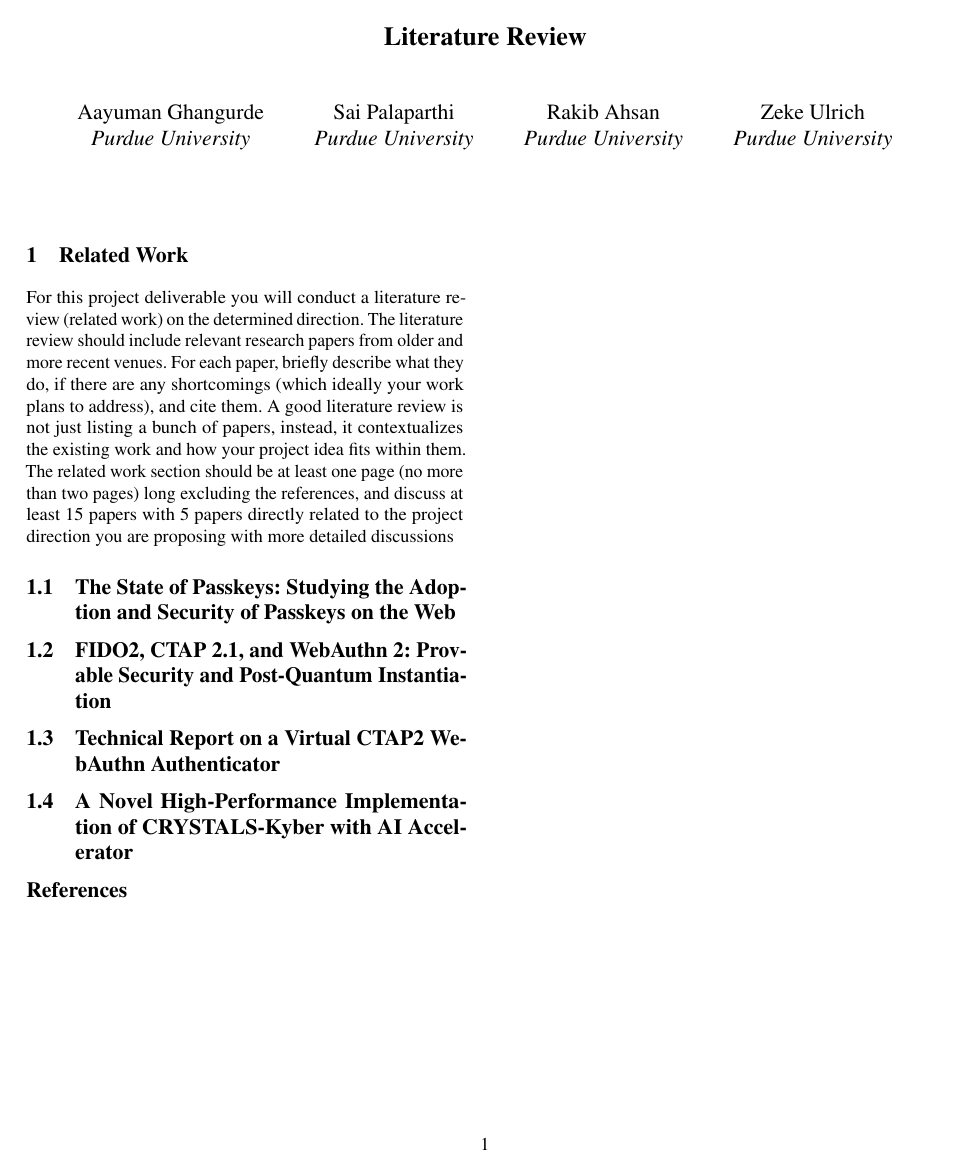
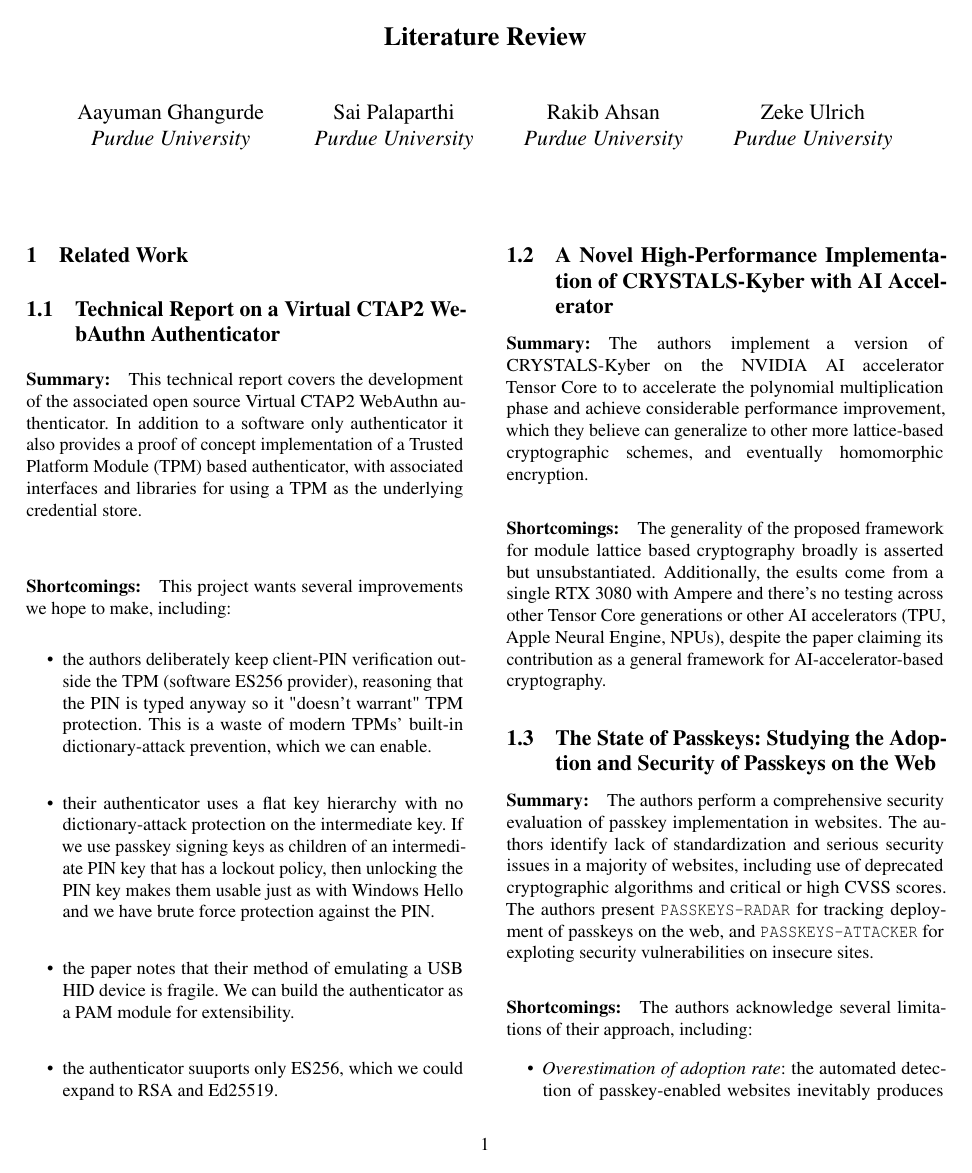
Before and after one commit to zkeulr/ECE50877, a LaTeX document (literature_review/literature_review.tex): the whole page before the commit and page 1 of 2 after it. Compiled offline with pdfLaTeX; a LaTeX package or settings file that is missing is left out.

Commit message:
Lit review for four papers

```diff
--- a/literature_review/literature_review.tex
+++ b/literature_review/literature_review.tex
@@ -137,13 +137,73 @@
 \section{Related Work}
 %-------------------------------------------------------------------------------
 
-For this project deliverable you will conduct a literature review (related work) on the determined direction. The
-literature review should include relevant research papers from older and more recent venues. For each paper,
-briefly describe what they do, if there are any shortcomings (which ideally your work plans to address), and cite
-them. A good literature review is not just listing a bunch of papers, instead, it contextualizes the existing work
-and how your project idea fits within them. The related work section should be at least one page (no more than two
-pages) long excluding the references, and discuss at least 15 papers with 5 papers directly related to the project
-direction you are proposing with more detailed discussions
+
+\subsection{Technical Report on a Virtual CTAP2 WebAuthn Authenticator}
+
+\paragraph{Summary:}
+This technical report covers the development of the associated open source
+Virtual CTAP2 WebAuthn authenticator. In addition to
+a software only authenticator it also provides a proof of concept implementation
+of a Trusted Platform Module (TPM) based authenticator, with associated
+interfaces and libraries for using a TPM as the underlying credential store.
+
+\paragraph{Shortcomings:}
+This project wants several improvements we hope to make, including:
+\begin{itemize}
+  \item the authors deliberately keep client-PIN verification outside
+        the TPM (software ES256 provider), reasoning that the PIN is typed
+        anyway so it "doesn't warrant" TPM protection. This is a waste of
+        modern TPMs' built-in dictionary-attack prevention, which we can enable.
+  \item their authenticator uses a flat key hierarchy with no dictionary-attack
+        protection on the intermediate key. If we use passkey signing keys
+        as children of an intermediate PIN key that has a lockout policy,
+        then unlocking the PIN key makes them usable just as with Windows
+        Hello and we have brute force protection against the PIN.
+  \item the paper notes that their method of emulating a USB HID device
+        is fragile. We can build the authenticator as a PAM module for
+        extensibility.
+  \item the authenticator suuports only ES256, which we could expand to
+        RSA and Ed25519.
+\end{itemize}
+
+
+\subsection{A Novel High-Performance Implementation of CRYSTALS-Kyber with AI Accelerator}
+
+\paragraph{Summary:}
+The authors implement a version of CRYSTALS-Kyber on
+the NVIDIA AI accelerator Tensor Core to to accelerate
+the polynomial multiplication phase and achieve considerable
+performance improvement, which they believe can generalize
+to other more lattice-based cryptographic schemes, and
+eventually homomorphic encryption.
+
+\paragraph{Shortcomings:}
+The generality of the proposed framework for
+module lattice based cryptography broadly is
+asserted but unsubstantiated.
+Additionally, the esults come from a single RTX 3080 with Ampere
+and there's no testing across other Tensor Core generations
+or other AI accelerators
+(TPU, Apple Neural Engine, NPUs), despite the paper claiming its
+contribution as a general framework for AI-accelerator-based cryptography.
+
 
 \subsection{The State of Passkeys: Studying the Adoption and Security of Passkeys on the Web}
 
+\paragraph{Summary:} The authors perform a comprehensive
+security evaluation of passkey implementation in websites.
+The authors identify lack of standardization and serious
+security issues in a majority of websites, including use
+of deprecated cryptographic algorithms and critical or
+high CVSS scores. The authors present
+\texttt{PASSKEYS-RADAR} for tracking deployment of
+passkeys on the web, and \texttt{PASSKEYS-ATTACKER} for
+exploting security vulnerabilities on insecure sites.
+
+\paragraph{Shortcomings:} The authors acknowledge
+several limitations of their approach, including:
+\begin{itemize}
+  \item \emph{Overestimation of adoption rate}: the automated detec-
+        tion of passkey-enabled websites inevitably produces false
+        positives, which leads to an overestimation of the adoption.
+  \item \emph{Limited representativeness of the dataset}: the
@@ -150,3 +220,2 @@ direction you are proposing with more detailed discussions
 \subsection{FIDO2, CTAP 2.1, and WebAuthn 2: Provable Security and Post-Quantum Instantiation}
 
-\subsection{Technical Report on a Virtual CTAP2 WebAuthn Authenticator}
@@ -153,2 +229 @@ direction you are proposing with more detailed discussions
 
-\subsection{A Novel High-Performance Implementation of CRYSTALS-Kyber with AI Accelerator}
```
Also changed, not shown: literature_review/literature_review.pdf, literature_review/literature_review.tex (25 more changed lines). Lines whose indentation alone changed are shown as unchanged.
